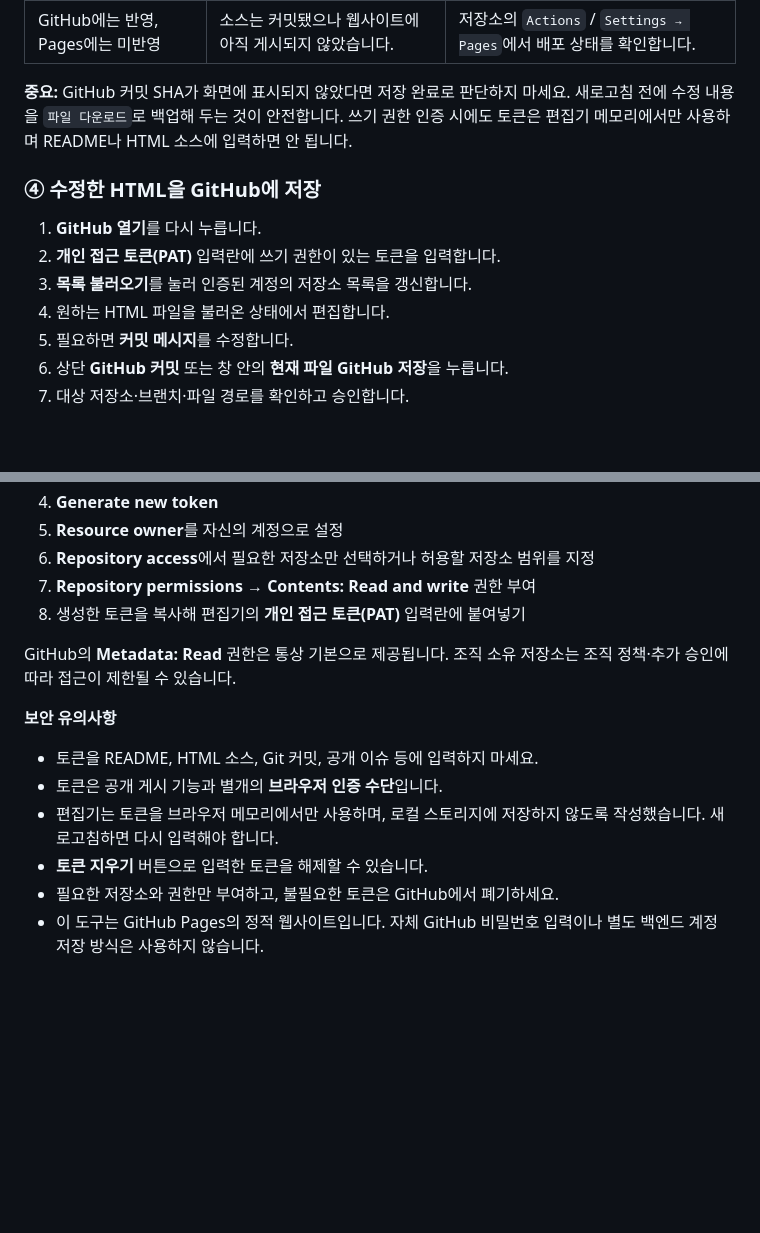
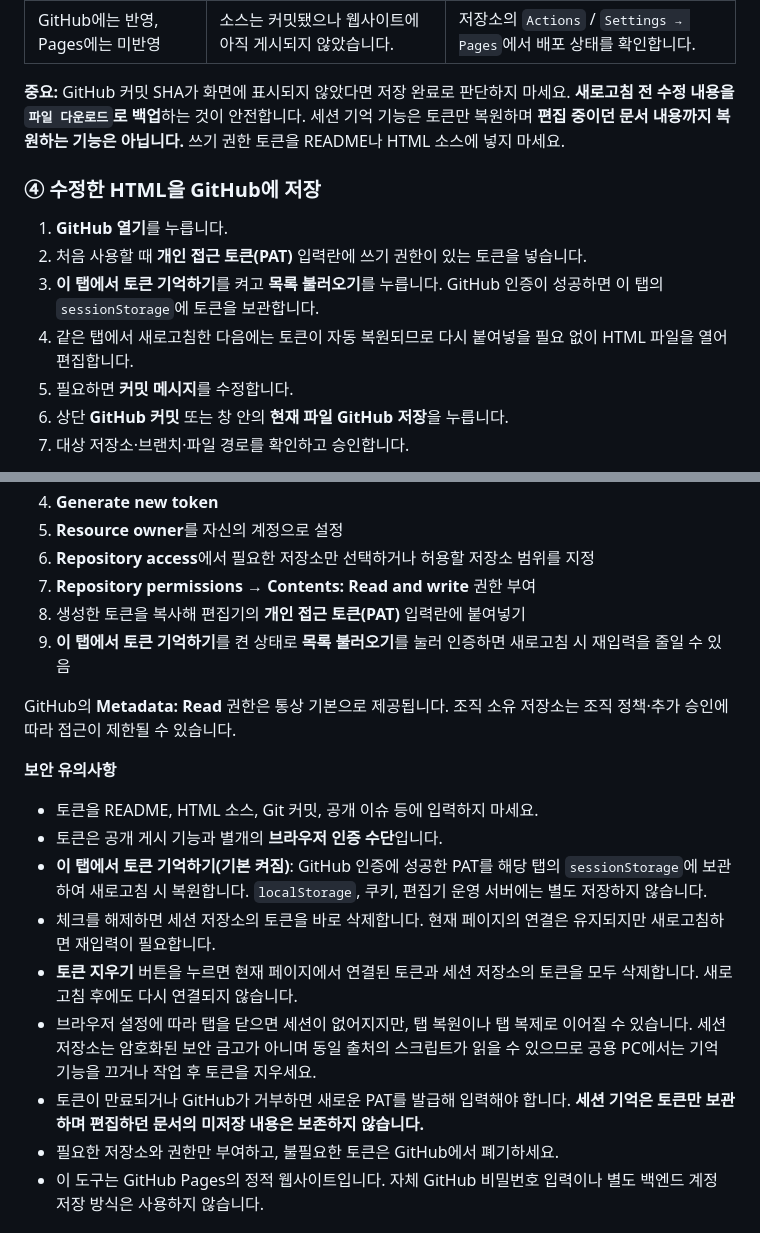
Before and after one commit to Yuul-Jung/html-editor, a Markdown page: README.md, 2 parts joined by grey strips. Rendered like a GitHub page; blank space fills up the shorter version.

Commit message:
Document tab-session GitHub token remember, security, and clear workflow

```diff
--- a/README.md
+++ b/README.md
@@ -79,14 +79,14 @@ GitHub에 보관한 HTML 파일을 **브라우저에서 불러오기 → 워드
 | **GitHub 커밋 성공 + SHA** | GitHub API가 실제 커밋 성공을 확인했습니다. | 옆의 **GitHub에서 커밋 확인** 링크를 열어 내용을 확인합니다. |
 | GitHub에는 반영, Pages에는 미반영 | 소스는 커밋됐으나 웹사이트에 아직 게시되지 않았습니다. | 저장소의 `Actions` / `Settings → Pages`에서 배포 상태를 확인합니다. |
 
-**중요:** GitHub 커밋 SHA가 화면에 표시되지 않았다면 저장 완료로 판단하지 마세요. 새로고침 전에 수정 내용을 `파일 다운로드`로 백업해 두는 것이 안전합니다. 쓰기 권한 인증 시에도 토큰은 편집기 메모리에서만 사용하며 README나 HTML 소스에 입력하면 안 됩니다.
+**중요:** GitHub 커밋 SHA가 화면에 표시되지 않았다면 저장 완료로 판단하지 마세요. **새로고침 전 수정 내용을 `파일 다운로드`로 백업**하는 것이 안전합니다. 세션 기억 기능은 토큰만 복원하며 **편집 중이던 문서 내용까지 복원하는 기능은 아닙니다.** 쓰기 권한 토큰을 README나 HTML 소스에 넣지 마세요.
 
 ### ④ 수정한 HTML을 GitHub에 저장
 
-1. **GitHub 열기**를 다시 누릅니다.
-2. **개인 접근 토큰(PAT)** 입력란에 쓰기 권한이 있는 토큰을 입력합니다.
-3. **목록 불러오기**를 눌러 인증된 계정의 저장소 목록을 갱신합니다.
-4. 원하는 HTML 파일을 불러온 상태에서 편집합니다.
+1. **GitHub 열기**를 누릅니다.
+2. 처음 사용할 때 **개인 접근 토큰(PAT)** 입력란에 쓰기 권한이 있는 토큰을 넣습니다.
+3. **이 탭에서 토큰 기억하기**를 켜고 **목록 불러오기**를 누릅니다. GitHub 인증이 성공하면 이 탭의 `sessionStorage`에 토큰을 보관합니다.
+4. 같은 탭에서 새로고침한 다음에는 토큰이 자동 복원되므로 다시 붙여넣을 필요 없이 HTML 파일을 열어 편집합니다.
 5. 필요하면 **커밋 메시지**를 수정합니다.
 6. 상단 **GitHub 커밋** 또는 창 안의 **현재 파일 GitHub 저장**을 누릅니다.
 7. 대상 저장소·브랜치·파일 경로를 확인하고 승인합니다.
@@ -105,6 +105,7 @@ GitHub에서 다음 순서로 진행합니다.
 6. **Repository access**에서 필요한 저장소만 선택하거나 허용할 저장소 범위를 지정
 7. **Repository permissions → Contents: Read and write** 권한 부여
 8. 생성한 토큰을 복사해 편집기의 **개인 접근 토큰(PAT)** 입력란에 붙여넣기
+9. **이 탭에서 토큰 기억하기**를 켠 상태로 **목록 불러오기**를 눌러 인증하면 새로고침 시 재입력을 줄일 수 있음
 
 GitHub의 **Metadata: Read** 권한은 통상 기본으로 제공됩니다. 조직 소유 저장소는 조직 정책·추가 승인에 따라 접근이 제한될 수 있습니다.
 
@@ -112,8 +113,11 @@ GitHub의 **Metadata: Read** 권한은 통상 기본으로 제공됩니다. 조
 
 - 토큰을 README, HTML 소스, Git 커밋, 공개 이슈 등에 입력하지 마세요.
 - 토큰은 공개 게시 기능과 별개의 **브라우저 인증 수단**입니다.
-- 편집기는 토큰을 브라우저 메모리에서만 사용하며, 로컬 스토리지에 저장하지 않도록 작성했습니다. 새로고침하면 다시 입력해야 합니다.
-- **토큰 지우기** 버튼으로 입력한 토큰을 해제할 수 있습니다.
+- **이 탭에서 토큰 기억하기(기본 켜짐)**: GitHub 인증에 성공한 PAT를 해당 탭의 `sessionStorage`에 보관하여 새로고침 시 복원합니다. `localStorage`, 쿠키, 편집기 운영 서버에는 별도 저장하지 않습니다.
+- 체크를 해제하면 세션 저장소의 토큰을 바로 삭제합니다. 현재 페이지의 연결은 유지되지만 새로고침하면 재입력이 필요합니다.
+- **토큰 지우기** 버튼을 누르면 현재 페이지에서 연결된 토큰과 세션 저장소의 토큰을 모두 삭제합니다. 새로고침 후에도 다시 연결되지 않습니다.
+- 브라우저 설정에 따라 탭을 닫으면 세션이 없어지지만, 탭 복원이나 탭 복제로 이어질 수 있습니다. 세션 저장소는 암호화된 보안 금고가 아니며 동일 출처의 스크립트가 읽을 수 있으므로 공용 PC에서는 기억 기능을 끄거나 작업 후 토큰을 지우세요.
+- 토큰이 만료되거나 GitHub가 거부하면 새로운 PAT를 발급해 입력해야 합니다. **세션 기억은 토큰만 보관하며 편집하던 문서의 미저장 내용은 보존하지 않습니다.**
 - 필요한 저장소와 권한만 부여하고, 불필요한 토큰은 GitHub에서 폐기하세요.
 - 이 도구는 GitHub Pages의 정적 웹사이트입니다. 자체 GitHub 비밀번호 입력이나 별도 백엔드 계정 저장 방식은 사용하지 않습니다.
 
```
